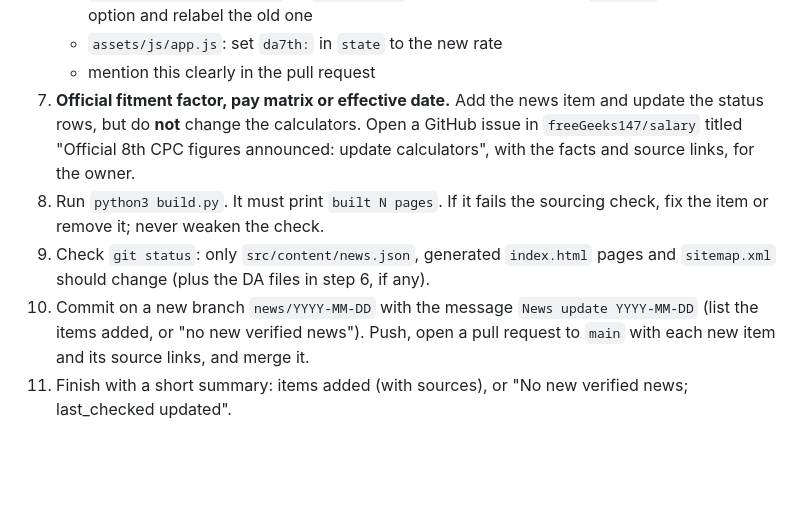
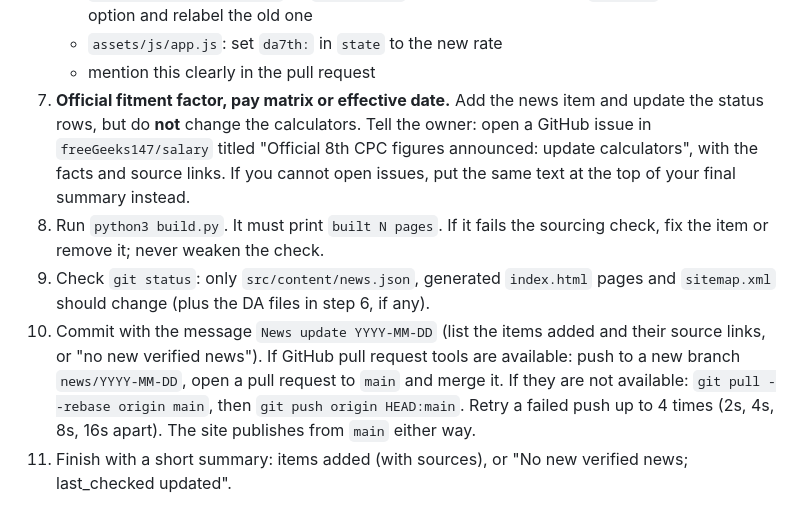
Before and after one commit to freeGeeks147/salary, a Markdown page: .github/news-agent.md, the part around the change. Rendered like a GitHub page; blank space fills up the shorter version.

Commit message:
News agent: push to main when pull request tools are unavailable
Co-Authored-By: Claude Opus 5.5 <noreply@anthropic.com>
Claude-Session: https://claude.ai/code/session_01ALaiC9BxR7jyr3cXxzaLNU

```diff
--- a/.github/news-agent.md
+++ b/.github/news-agent.md
@@ -63,10 +63,10 @@ allow-lists to get an item through.
    - `src/sections/salary.html`: in `#sel-7th-da`, make the new rate the `selected` "(Now)" option and relabel the old one
    - `assets/js/app.js`: set `da7th:` in `state` to the new rate
    - mention this clearly in the pull request
-7. **Official fitment factor, pay matrix or effective date.** Add the news item and update the status rows, but do **not** change the calculators. Open a GitHub issue in `freeGeeks147/salary` titled "Official 8th CPC figures announced: update calculators", with the facts and source links, for the owner.
+7. **Official fitment factor, pay matrix or effective date.** Add the news item and update the status rows, but do **not** change the calculators. Tell the owner: open a GitHub issue in `freeGeeks147/salary` titled "Official 8th CPC figures announced: update calculators", with the facts and source links. If you cannot open issues, put the same text at the top of your final summary instead.
 8. Run `python3 build.py`. It must print `built N pages`. If it fails the sourcing check, fix the item or remove it; never weaken the check.
 9. Check `git status`: only `src/content/news.json`, generated `index.html` pages and `sitemap.xml` should change (plus the DA files in step 6, if any).
-10. Commit on a new branch `news/YYYY-MM-DD` with the message `News update YYYY-MM-DD` (list the items added, or "no new verified news"). Push, open a pull request to `main` with each new item and its source links, and merge it.
+10. Commit with the message `News update YYYY-MM-DD` (list the items added and their source links, or "no new verified news"). If GitHub pull request tools are available: push to a new branch `news/YYYY-MM-DD`, open a pull request to `main` and merge it. If they are not available: `git pull --rebase origin main`, then `git push origin HEAD:main`. Retry a failed push up to 4 times (2s, 4s, 8s, 16s apart). The site publishes from `main` either way.
 11. Finish with a short summary: items added (with sources), or "No new verified news; last_checked updated".
 
 ## Never
```
